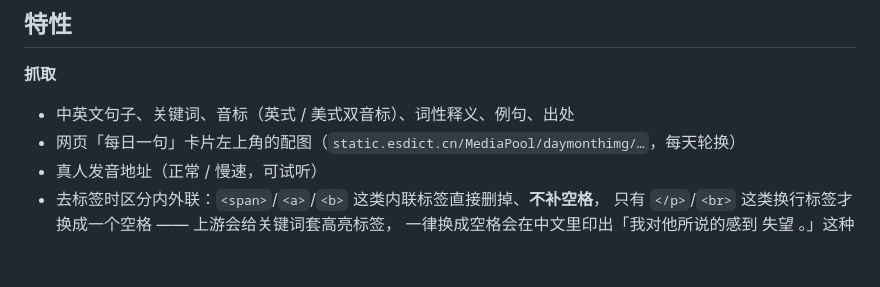
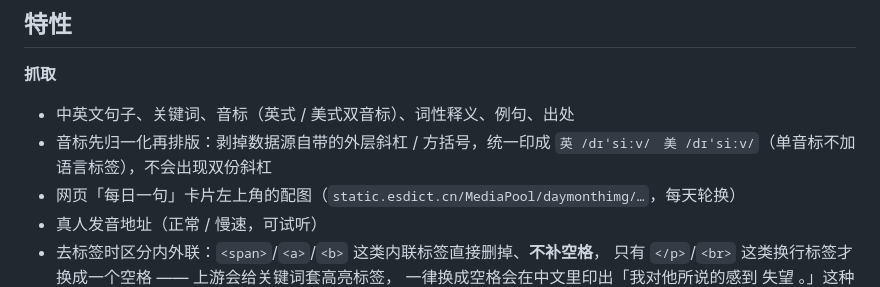
Before and after one commit to jiyeqian/dailysentence, a Markdown page: README.md, the part around the change. Drawn GitHub-style; blank space fills up the shorter version.

```diff
--- a/README.md
+++ b/README.md
@@ -32,6 +32,8 @@
 **抓取**
 
 - 中英文句子、关键词、音标（英式 / 美式双音标）、词性释义、例句、出处
+- 音标先归一化再排版：剥掉数据源自带的外层斜杠 / 方括号，统一印成
+  `英 /dɪˈsiːv/　美 /dɪˈsiːv/`（单音标不加语言标签），不会出现双份斜杠
 - 网页「每日一句」卡片左上角的配图（`static.esdict.cn/MediaPool/daymonthimg/…`，每天轮换）
 - 真人发音地址（正常 / 慢速，可试听）
 - 去标签时区分内外联：`<span>`/`<a>`/`<b>` 这类内联标签直接删掉、**不补空格**，
```
Also changed, not shown: app/README.md (+10 -1 lines).
